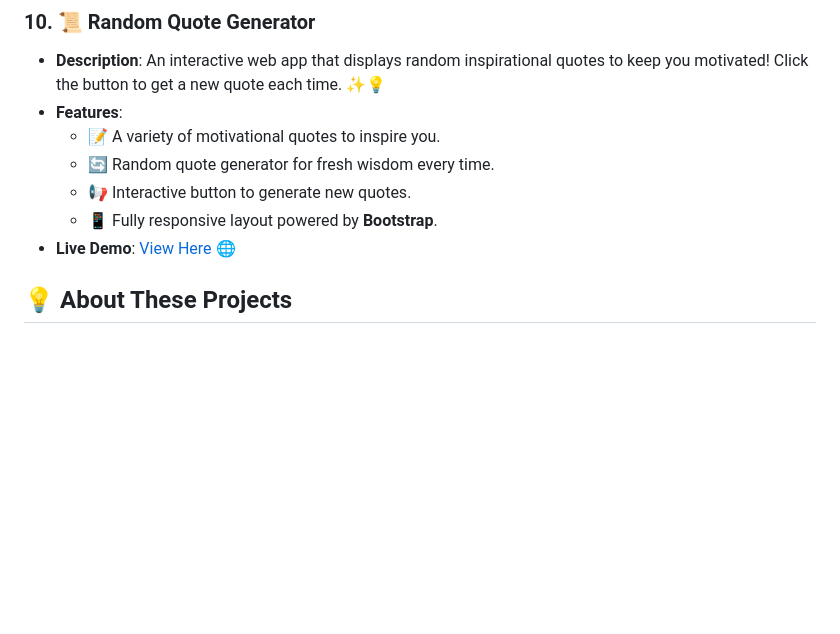
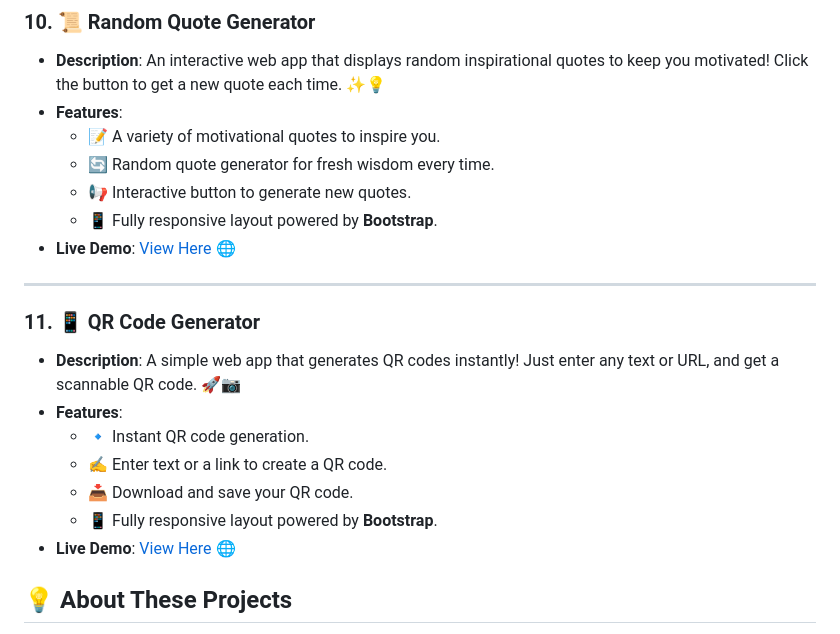
Before and after one commit to Gulzaralice1/Javascript_Project, a Markdown page: README.md, the part around the change. Rendered like a GitHub page; blank space fills up the shorter version.

```diff
--- a/README.md
+++ b/README.md
@@ -91,6 +91,15 @@ Welcome to my project portfolio! This collection showcases my web development jo
   - 📢 Interactive button to generate new quotes.
   - 📱 Fully responsive layout powered by **Bootstrap**.
 - **Live Demo**: [View Here](https://gulzaralice1.github.io/Quota/) 🌐
+---
+### 11. **📱 QR Code Generator**
+- **Description**: A simple web app that generates QR codes instantly! Just enter any text or URL, and get a scannable QR code. 🚀📷
+- **Features**:
+  - 🔹 Instant QR code generation.
+  - ✍️ Enter text or a link to create a QR code.
+  - 📥 Download and save your QR code.
+  - 📱 Fully responsive layout powered by **Bootstrap**.
+- **Live Demo**: [View Here](https://gulzaralice1.github.io/QR-Code-Generator/) 🌐
 
 
 ## 💡 About These Projects
```
